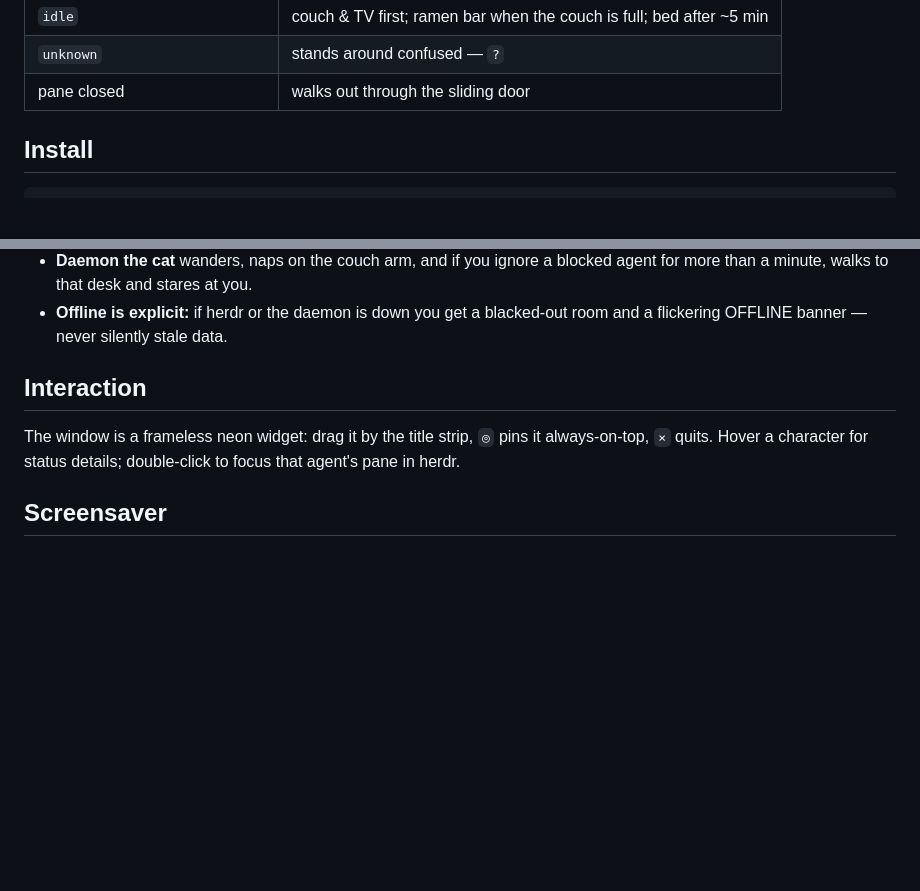
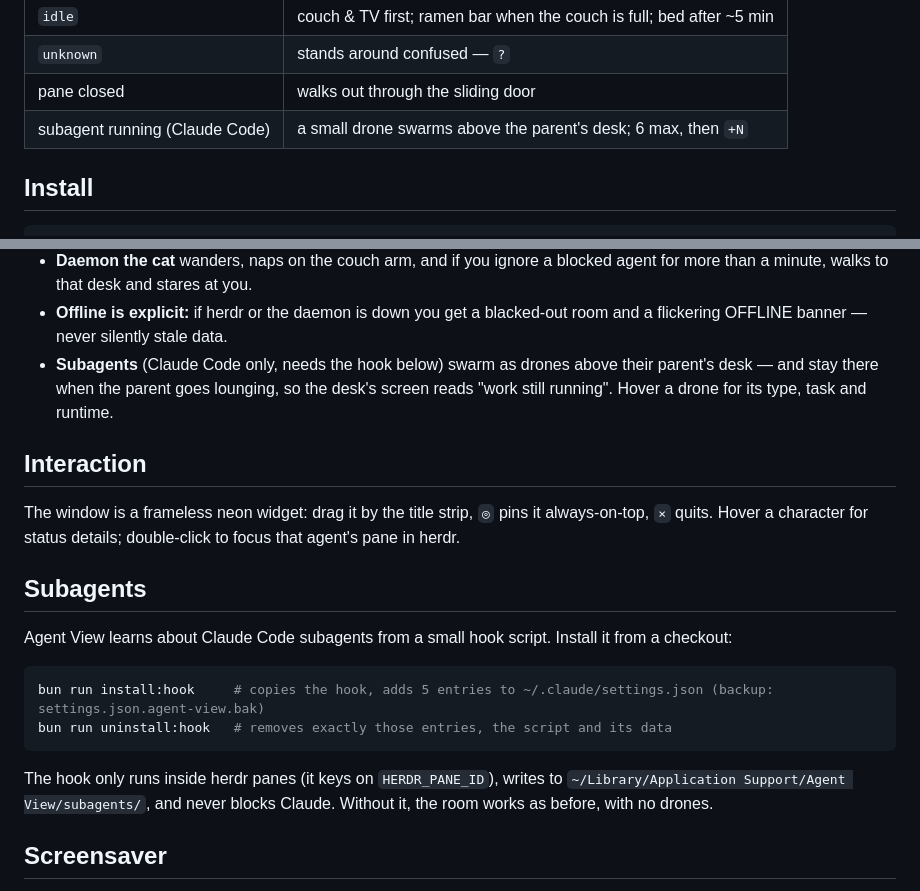
Before and after one commit to HEM42/agent-view, a Markdown page: README.md, 2 parts joined by grey strips. Rendered like a GitHub page; blank space fills up the shorter version.

Commit message:
docs: document subagent drones and the hook install

````diff
--- a/README.md
+++ b/README.md
@@ -16,6 +16,7 @@ stuck waiting for you, and who is slacking off in front of the TV.
 | `idle` | couch & TV first; ramen bar when the couch is full; bed after ~5 min |
 | `unknown` | stands around confused — `?` |
 | pane closed | walks out through the sliding door |
+| subagent running (Claude Code) | a small drone swarms above the parent's desk; 6 max, then `+N` |
 
 ## Install
 
@@ -54,12 +55,29 @@ there is nothing extra to set up.
   blocked agent for more than a minute, walks to that desk and stares at you.
 - **Offline is explicit:** if herdr or the daemon is down you get a blacked-out room and a
   flickering OFFLINE banner — never silently stale data.
+- **Subagents** (Claude Code only, needs the hook below) swarm as drones
+  above their parent's desk — and stay there when the parent goes lounging,
+  so the desk's screen reads "work still running". Hover a drone for its
+  type, task and runtime.
 
 ## Interaction
 
 The window is a frameless neon widget: drag it by the title strip, `◎` pins
 it always-on-top, `×` quits. Hover a character for status details;
 double-click to focus that agent's pane in herdr.
+
+## Subagents
+
+Agent View learns about Claude Code subagents from a small hook script. Install it from a checkout:
+
+```bash
+bun run install:hook     # copies the hook, adds 5 entries to ~/.claude/settings.json (backup: settings.json.agent-view.bak)
+bun run uninstall:hook   # removes exactly those entries, the script and its data
+```
+
+The hook only runs inside herdr panes (it keys on `HERDR_PANE_ID`), writes to
+`~/Library/Application Support/Agent View/subagents/`, and never blocks Claude. Without it, the room works as before, with no
+drones.
 
 ## Screensaver
 
````
